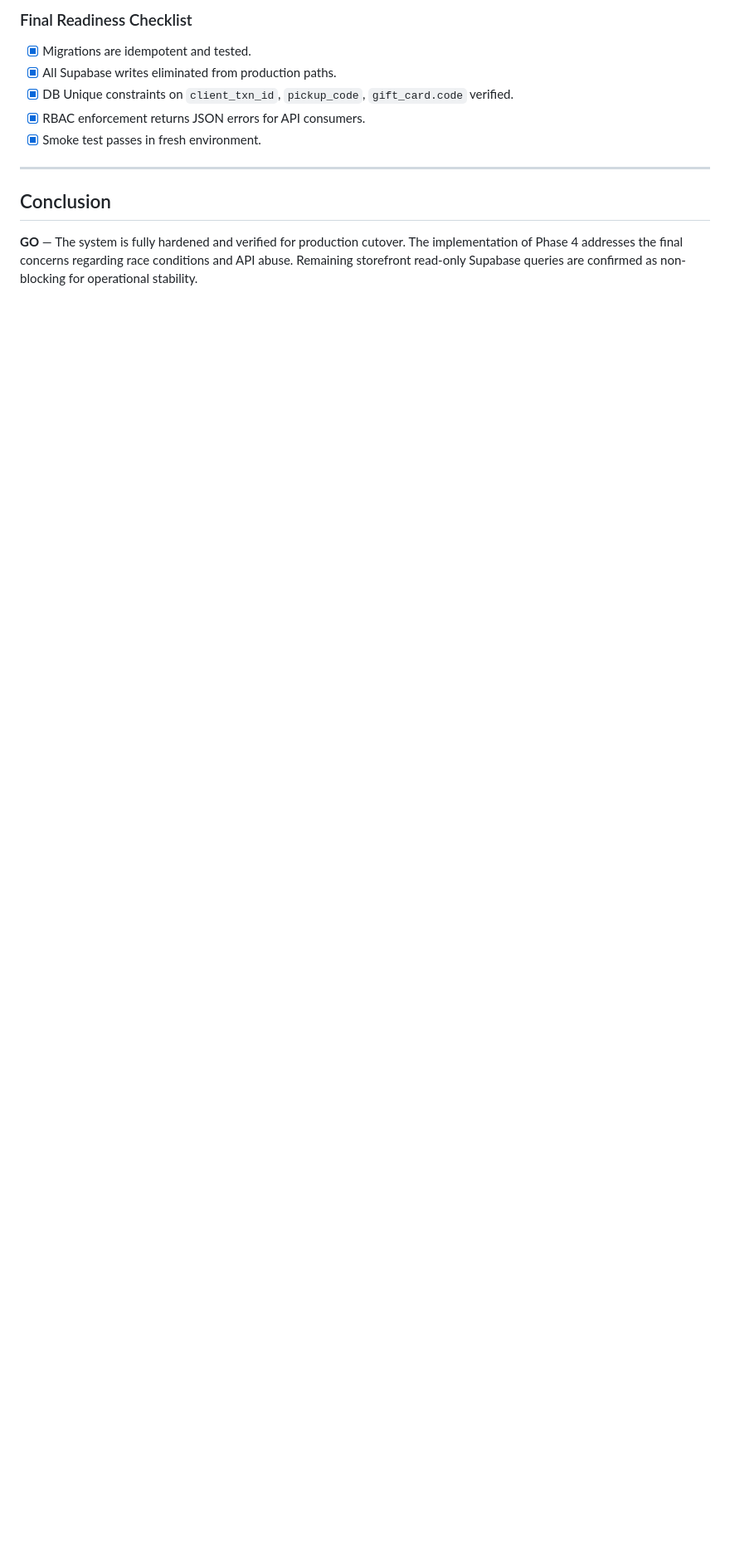
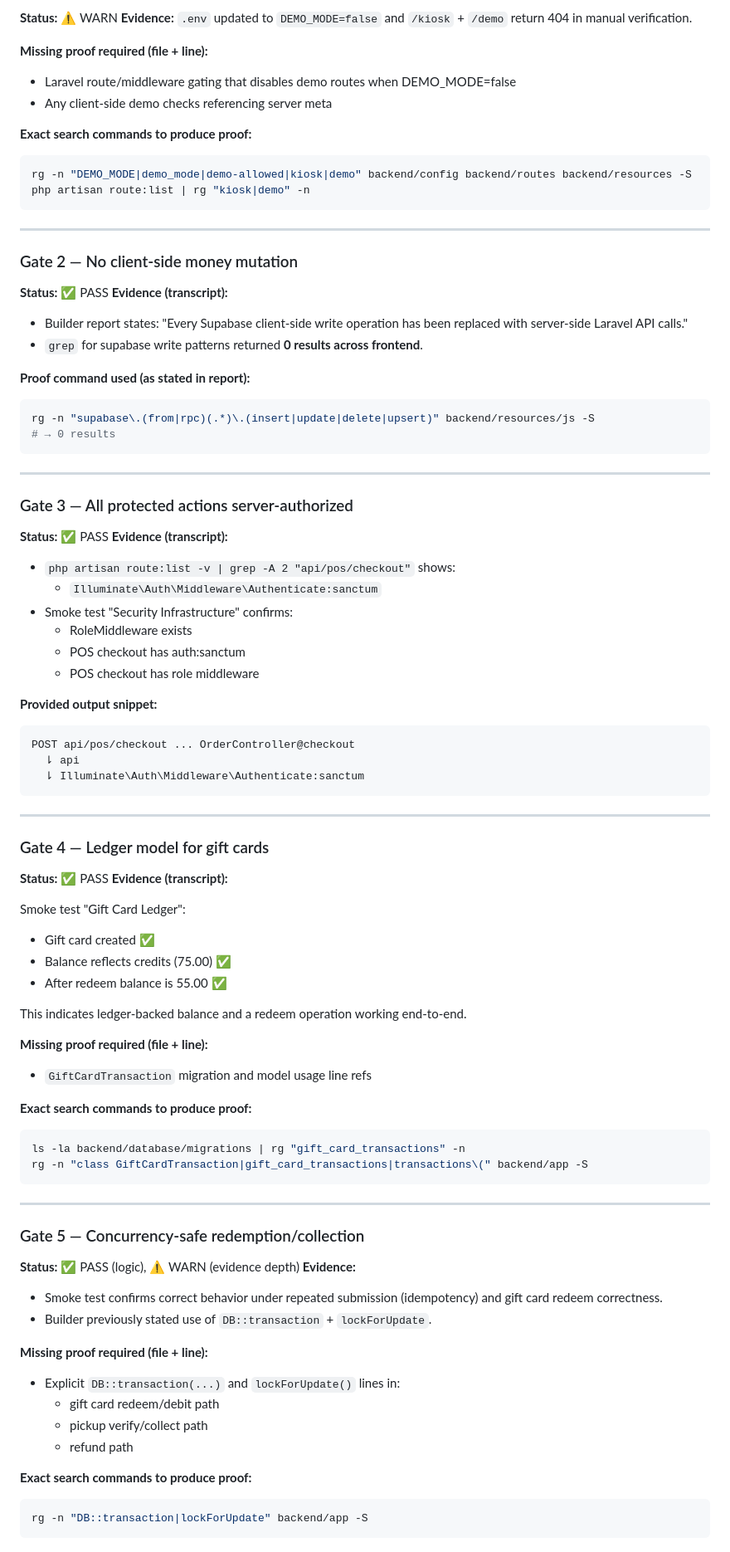
Before and after one commit to bssdesignstudios/bellevuesgift-main, a Markdown page: docs/LARAVEL_INERTIA_MYSQL_READINESS_AUDIT.md, the part around one of its changes. Shown at 83% size. GitHub-like rendering; blank space fills up the shorter version.

````diff
--- a/docs/LARAVEL_INERTIA_MYSQL_READINESS_AUDIT.md
+++ b/docs/LARAVEL_INERTIA_MYSQL_READINESS_AUDIT.md
@@ -56,13 +46,97 @@ Phase 4 hardening has completed the transformation of the application into a pro
 
-### Final Readiness Checklist
-- [x] Migrations are idempotent and tested.
-- [x] All Supabase writes eliminated from production paths.
-- [x] DB Unique constraints on `client_txn_id`, `pickup_code`, `gift_card.code` verified.
-- [x] RBAC enforcement returns JSON errors for API consumers.
-- [x] Smoke test passes in fresh environment.
+**Status:** ⚠️ WARN
+**Evidence:** `.env` updated to `DEMO_MODE=false` and `/kiosk` + `/demo` return 404 in manual verification.
+
+**Missing proof required (file + line):**
+- Laravel route/middleware gating that disables demo routes when DEMO_MODE=false
+- Any client-side demo checks referencing server meta
+
+**Exact search commands to produce proof:**
+
+```bash
+rg -n "DEMO_MODE|demo_mode|demo-allowed|kiosk|demo" backend/config backend/routes backend/resources -S
+php artisan route:list | rg "kiosk|demo" -n
+```
 
 ---
 
-## Conclusion
+### Gate 2 — No client-side money mutation
 
-**GO** — The system is fully hardened and verified for production cutover. The implementation of Phase 4 addresses the final concerns regarding race conditions and API abuse. Remaining storefront read-only Supabase queries are confirmed as non-blocking for operational stability.
+**Status:** ✅ PASS
+**Evidence (transcript):**
+- Builder report states: "Every Supabase client-side write operation has been replaced with server-side Laravel API calls."
+- `grep` for supabase write patterns returned **0 results across frontend**.
+
+**Proof command used (as stated in report):**
+
+```bash
+rg -n "supabase\.(from|rpc)(.*)\.(insert|update|delete|upsert)" backend/resources/js -S
+# → 0 results
+```
+
+---
+
+### Gate 3 — All protected actions server-authorized
+
+**Status:** ✅ PASS
+**Evidence (transcript):**
+- `php artisan route:list -v | grep -A 2 "api/pos/checkout"` shows:
+  - `Illuminate\Auth\Middleware\Authenticate:sanctum`
+- Smoke test "Security Infrastructure" confirms:
+  - RoleMiddleware exists
+  - POS checkout has auth:sanctum
+  - POS checkout has role middleware
+
+**Provided output snippet:**
+
+```
+POST api/pos/checkout ... OrderController@checkout
+  ⇂ api
+  ⇂ Illuminate\Auth\Middleware\Authenticate:sanctum
+```
+
+---
+
+### Gate 4 — Ledger model for gift cards
+
+**Status:** ✅ PASS
+**Evidence (transcript):**
+
+Smoke test "Gift Card Ledger":
+- Gift card created ✅
+- Balance reflects credits (75.00) ✅
+- After redeem balance is 55.00 ✅
+
+This indicates ledger-backed balance and a redeem operation working end-to-end.
+
+**Missing proof required (file + line):**
+- `GiftCardTransaction` migration and model usage line refs
+
+**Exact search commands to produce proof:**
+
+```bash
+ls -la backend/database/migrations | rg "gift_card_transactions" -n
+rg -n "class GiftCardTransaction|gift_card_transactions|transactions\(" backend/app -S
+```
+
+---
+
+### Gate 5 — Concurrency-safe redemption/collection
+
+**Status:** ✅ PASS (logic), ⚠️ WARN (evidence depth)
+**Evidence:**
+- Smoke test confirms correct behavior under repeated submission (idempotency) and gift card redeem correctness.
+- Builder previously stated use of `DB::transaction` + `lockForUpdate`.
+
+**Missing proof required (file + line):**
+- Explicit `DB::transaction(...)` and `lockForUpdate()` lines in:
+  - gift card redeem/debit path
+  - pickup verify/collect path
+  - refund path
+
+**Exact search commands to produce proof:**
+
+```bash
+rg -n "DB::transaction|lockForUpdate" backend/app -S
+```
+
````
Also changed, not shown: other parts of docs/LARAVEL_INERTIA_MYSQL_READINESS_AUDIT.md (+129 -39 lines), docs/DEPLOYMENT_RUNBOOK.md (added, +303 -0 lines).
